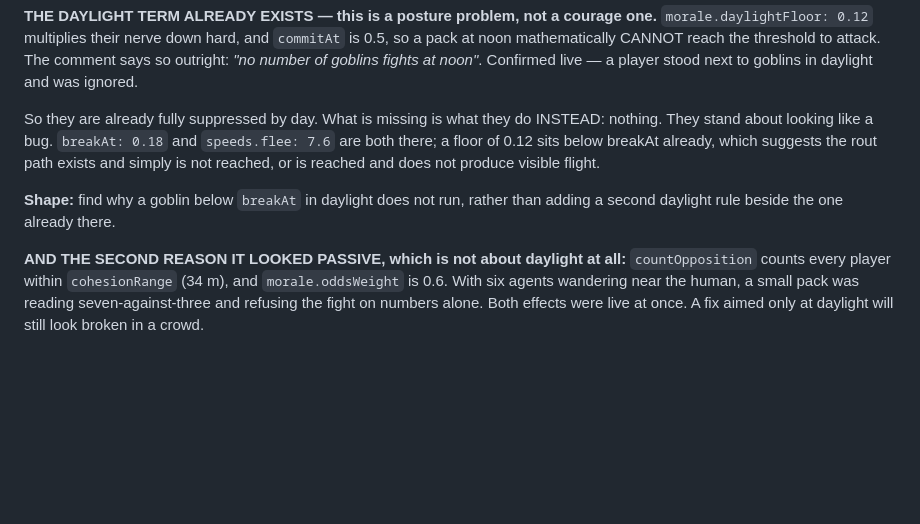
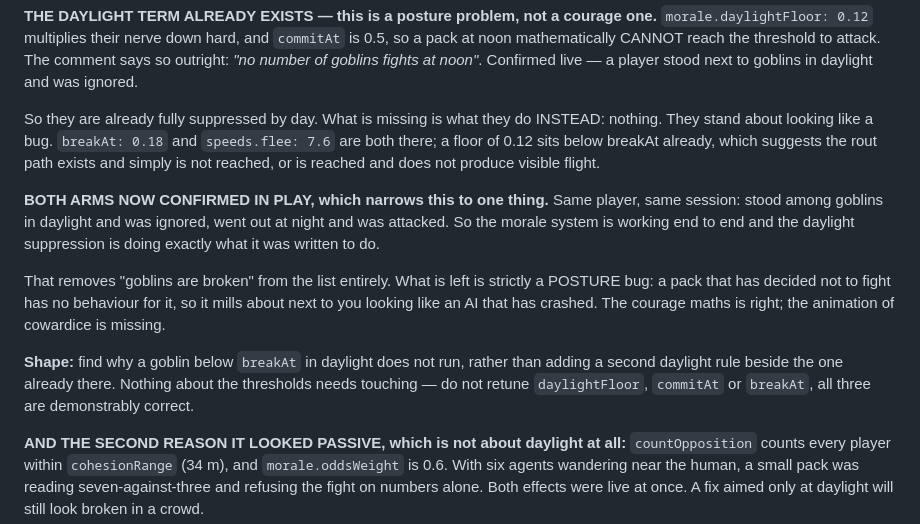
Before and after one commit to EarlTheDuke/seek, a Markdown page: NEXT-BUILD.md, the part around the change. Drawn GitHub-style; blank space fills up the shorter version.

Commit message:
docs: both arms of the goblin question confirmed in play — it is posture, not courage
Same player, same session: stood among goblins in daylight and was ignored, went
out at night and was attacked. The morale system works end to end and the
daylight suppression does exactly what it was written to do.

So 'goblins are broken in the day' comes off the list. What is left is strictly
a POSTURE bug — a pack that has decided not to fight has no behaviour for having
decided that, so it mills about next to you looking like an AI that has crashed.
The courage maths is right; the animation of cowardice is missing.

Noted explicitly that daylightFloor, commitAt and breakAt are all demonstrably
correct and must not be retuned. Three passes of constant-tuning on the hunting
side of this project moved a failure around without fixing it; this is the same
shape of trap and the evidence to avoid it now exists.

Co-Authored-By: Claude Opus 5 (1M context) <noreply@anthropic.com>

```diff
--- a/NEXT-BUILD.md
+++ b/NEXT-BUILD.md
@@ -33,8 +33,20 @@ INSTEAD: nothing. They stand about looking like a bug. `breakAt: 0.18` and
 which suggests the rout path exists and simply is not reached, or is reached and
 does not produce visible flight.
 
+**BOTH ARMS NOW CONFIRMED IN PLAY, which narrows this to one thing.** Same
+player, same session: stood among goblins in daylight and was ignored, went out
+at night and was attacked. So the morale system is working end to end and the
+daylight suppression is doing exactly what it was written to do.
+
+That removes "goblins are broken" from the list entirely. What is left is
+strictly a POSTURE bug: a pack that has decided not to fight has no behaviour
+for it, so it mills about next to you looking like an AI that has crashed. The
+courage maths is right; the animation of cowardice is missing.
+
 **Shape:** find why a goblin below `breakAt` in daylight does not run, rather
-than adding a second daylight rule beside the one already there.
+than adding a second daylight rule beside the one already there. Nothing about
+the thresholds needs touching — do not retune `daylightFloor`, `commitAt` or
+`breakAt`, all three are demonstrably correct.
 
 **AND THE SECOND REASON IT LOOKED PASSIVE, which is not about daylight at all:**
 `countOpposition` counts every player within `cohesionRange` (34 m), and
```
